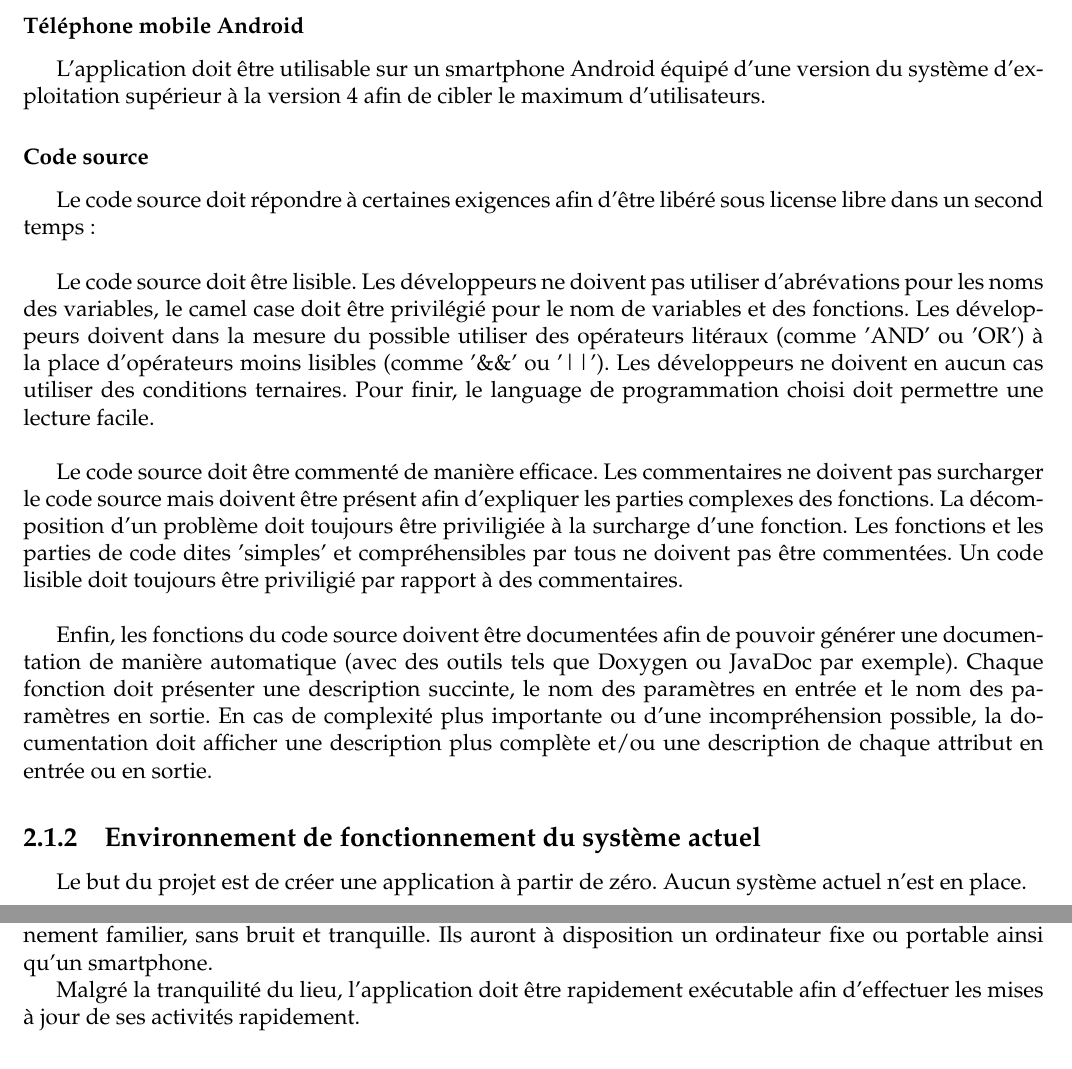
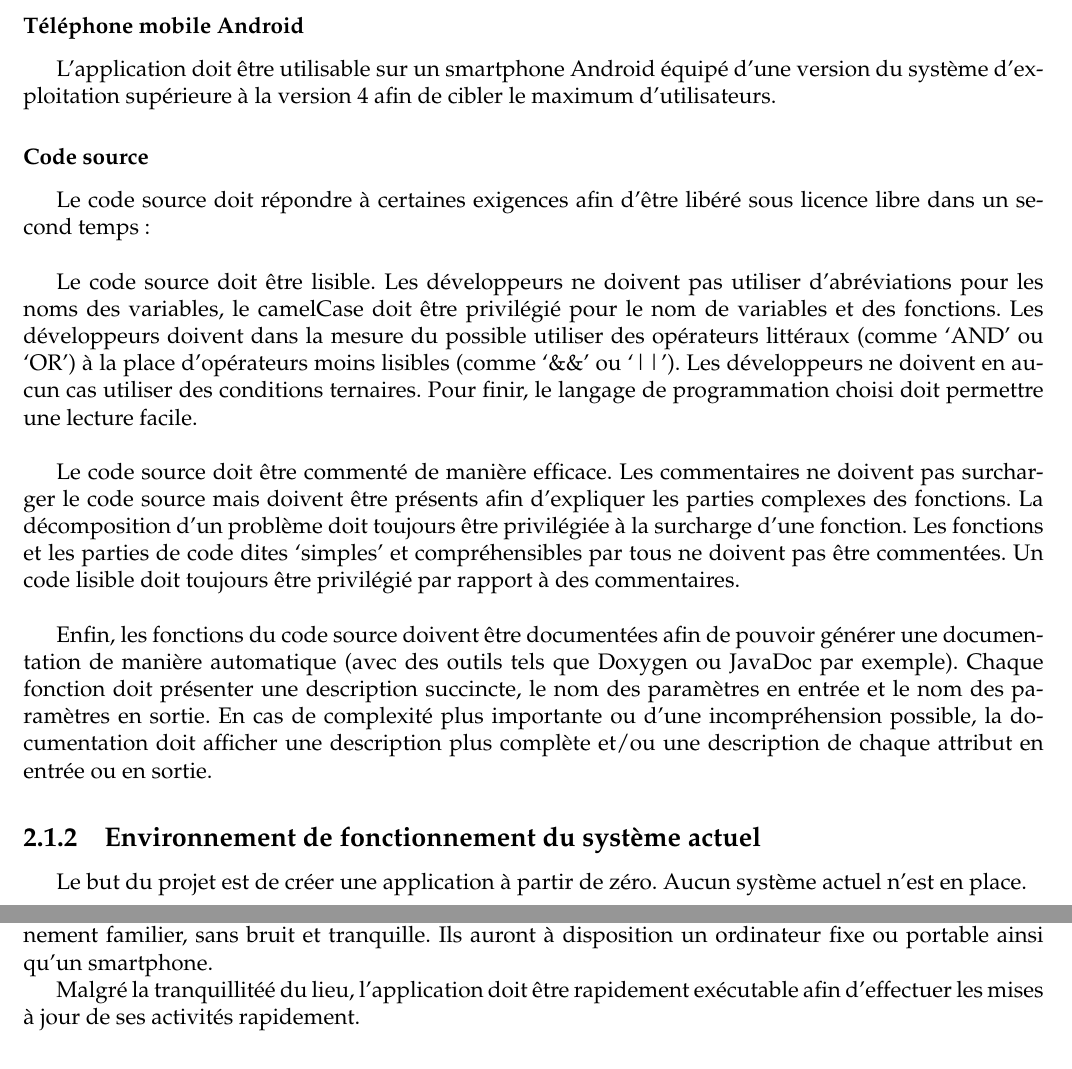
Before and after one commit to AntoineAugusti/dettesColoc, a LaTeX document (rapports/cahierDesCharges/cdc.tex, which reads rapports/cahierDesCharges/textes/contraintes.tex): two parts of pages 6 and 7 of 12, joined at a grey line, cut so that both start at the same text. Compiled offline with pdfLaTeX.

Commit message:
Corrections orthographiques

```diff
--- a/rapports/cahierDesCharges/textes/contraintes.tex
+++ b/rapports/cahierDesCharges/textes/contraintes.tex
@@ -2,16 +2,16 @@
 \label{sub:contraintes_sur_la_conception_de_la_solution}
 
 	\subsubsection{Téléphone mobile Android}
-	L'application doit être utilisable sur un smartphone Android équipé d'une version du système d'exploitation supérieur à la version 4 afin de cibler le maximum d'utilisateurs.
+	L'application doit être utilisable sur un smartphone Android équipé d'une version du système d'exploitation supérieure à la version 4 afin de cibler le maximum d'utilisateurs.
 
 	\subsubsection{Code source}
-	Le code source doit répondre à certaines exigences afin d'être libéré sous license libre dans un second temps :\\
+	Le code source doit répondre à certaines exigences afin d'être libéré sous licence libre dans un second temps :\\
 
-	Le code source doit être lisible. Les développeurs ne doivent pas utiliser d'abrévations pour les noms des variables, le camel case doit être privilégié pour le nom de variables et des fonctions. Les développeurs doivent dans la mesure du possible utiliser des opérateurs litéraux (comme 'AND' ou 'OR') à la place d'opérateurs moins lisibles (comme '\&\&' ou '||'). Les développeurs ne doivent en aucun cas utiliser des conditions ternaires. Pour finir, le language de programmation choisi doit permettre une lecture facile.\\
+	Le code source doit être lisible. Les développeurs ne doivent pas utiliser d’abréviations pour les noms des variables, le camelCase doit être privilégié pour le nom de variables et des fonctions. Les développeurs doivent dans la mesure du possible utiliser des opérateurs littéraux (comme `AND' ou `OR') à la place d'opérateurs moins lisibles (comme `\&\&' ou `||'). Les développeurs ne doivent en aucun cas utiliser des conditions ternaires. Pour finir, le langage de programmation choisi doit permettre une lecture facile.\\
 
-	Le code source doit être commenté de manière efficace. Les commentaires ne doivent pas surcharger le code source mais doivent être présent afin d'expliquer les parties complexes des fonctions. La décomposition d'un problème doit toujours être priviligiée à la surcharge d'une fonction. Les fonctions et les parties de code dites 'simples' et compréhensibles par tous ne doivent pas être commentées. Un code lisible doit toujours être priviligié par rapport à des commentaires.\\
+	Le code source doit être commenté de manière efficace. Les commentaires ne doivent pas surcharger le code source mais doivent être présents afin d'expliquer les parties complexes des fonctions. La décomposition d'un problème doit toujours être privilégiée à la surcharge d'une fonction. Les fonctions et les parties de code dites `simples' et compréhensibles par tous ne doivent pas être commentées. Un code lisible doit toujours être privilégié par rapport à des commentaires.\\
 
-	Enfin, les fonctions du code source doivent être documentées afin de pouvoir générer une documentation de manière automatique (avec des outils tels que Doxygen ou JavaDoc par exemple). Chaque fonction doit présenter une description succinte, le nom des paramètres en entrée et le nom des paramètres en sortie. En cas de complexité plus importante ou d'une incompréhension possible, la documentation doit afficher une description plus complète et/ou une description de chaque attribut en entrée ou en sortie.
+	Enfin, les fonctions du code source doivent être documentées afin de pouvoir générer une documentation de manière automatique (avec des outils tels que Doxygen ou JavaDoc par exemple). Chaque fonction doit présenter une description succincte, le nom des paramètres en entrée et le nom des paramètres en sortie. En cas de complexité plus importante ou d'une incompréhension possible, la documentation doit afficher une description plus complète et/ou une description de chaque attribut en entrée ou en sortie.
 
 
 % subsection contraintes_sur_la_conception_de_la_solution (end)
@@ -42,7 +42,7 @@
 
 	Le lieu principal de fonctionnement prévu est la collocation. Les personnes seront dans un environnement familier, sans bruit et tranquille. Ils auront à disposition un ordinateur fixe ou portable ainsi qu'un smartphone.
 
-	Malgré la tranquilité du lieu, l'application doit être rapidement exécutable afin d'effectuer les mises à jour de ses activités rapidement.
+	Malgré la tranquillitéé du lieu, l'application doit être rapidement exécutable afin d'effectuer les mises à jour de ses activités rapidement.
 
 % subsection lieux_de_fonctionnement_pr_vus (end)
 
```
Also changed, not shown: rapports/cahierDesCharges/cdc.pdf.
